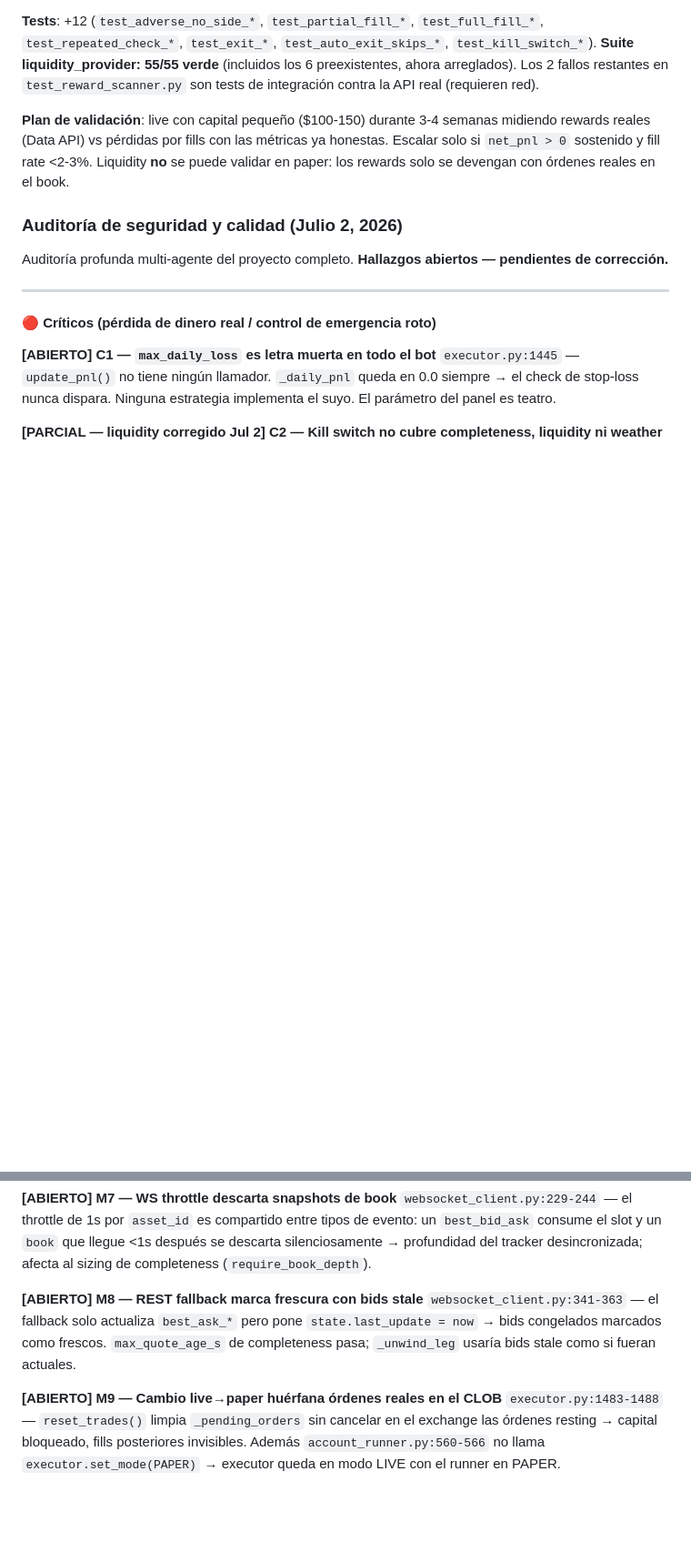
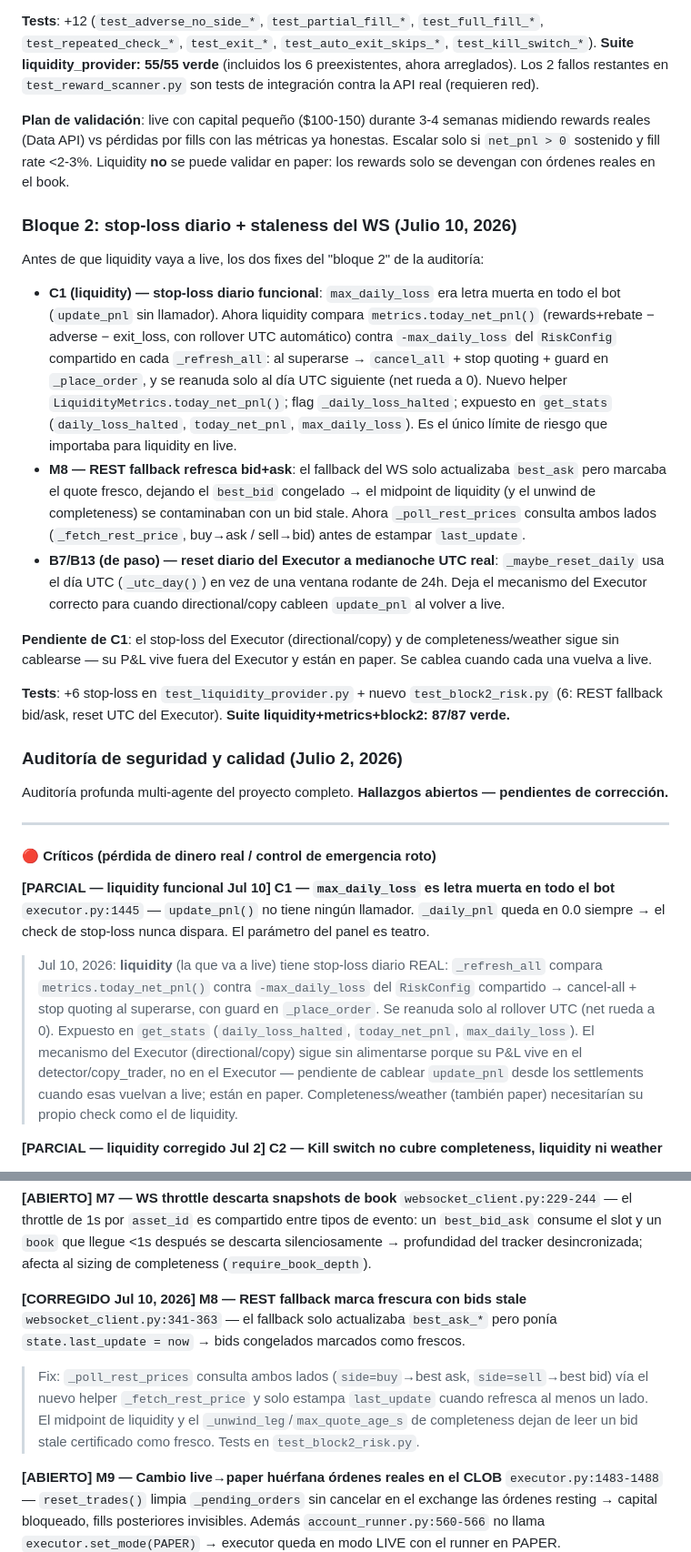
Before and after one commit to dignitasjota/polybot, a Markdown page: CLAUDE.md, 2 parts joined by grey strips. Shown at 91% size. Rendered like a GitHub page; blank space fills up the shorter version.

Commit message:
Docs: bloque 2 (stop-loss C1, M8, B7/B13) en la auditoría
Co-Authored-By: Claude Opus 4.8 (1M context) <noreply@anthropic.com>

```diff
--- a/CLAUDE.md
+++ b/CLAUDE.md
@@ -1313,6 +1313,18 @@ Auditoría del [changelog](https://docs.polymarket.com/changelog) contra el cód
 
 **Plan de validación**: live con capital pequeño ($100-150) durante 3-4 semanas midiendo rewards reales (Data API) vs pérdidas por fills con las métricas ya honestas. Escalar solo si `net_pnl > 0` sostenido y fill rate <2-3%. Liquidity **no** se puede validar en paper: los rewards solo se devengan con órdenes reales en el book.
 
+### Bloque 2: stop-loss diario + staleness del WS (Julio 10, 2026)
+
+Antes de que liquidity vaya a live, los dos fixes del "bloque 2" de la auditoría:
+
+- **C1 (liquidity) — stop-loss diario funcional**: `max_daily_loss` era letra muerta en todo el bot (`update_pnl` sin llamador). Ahora liquidity compara `metrics.today_net_pnl()` (rewards+rebate − adverse − exit_loss, con rollover UTC automático) contra `-max_daily_loss` del `RiskConfig` compartido en cada `_refresh_all`: al superarse → `cancel_all` + stop quoting + guard en `_place_order`, y se reanuda solo al día UTC siguiente (net rueda a 0). Nuevo helper `LiquidityMetrics.today_net_pnl()`; flag `_daily_loss_halted`; expuesto en `get_stats` (`daily_loss_halted`, `today_net_pnl`, `max_daily_loss`). Es el único límite de riesgo que importaba para liquidity en live.
+- **M8 — REST fallback refresca bid+ask**: el fallback del WS solo actualizaba `best_ask` pero marcaba el quote fresco, dejando el `best_bid` congelado → el midpoint de liquidity (y el unwind de completeness) se contaminaban con un bid stale. Ahora `_poll_rest_prices` consulta ambos lados (`_fetch_rest_price`, buy→ask / sell→bid) antes de estampar `last_update`.
+- **B7/B13 (de paso) — reset diario del Executor a medianoche UTC real**: `_maybe_reset_daily` usa el día UTC (`_utc_day()`) en vez de una ventana rodante de 24h. Deja el mecanismo del Executor correcto para cuando directional/copy cableen `update_pnl` al volver a live.
+
+**Pendiente de C1**: el stop-loss del Executor (directional/copy) y de completeness/weather sigue sin cablearse — su P&L vive fuera del Executor y están en paper. Se cablea cuando cada una vuelva a live.
+
+**Tests**: +6 stop-loss en `test_liquidity_provider.py` + nuevo `test_block2_risk.py` (6: REST fallback bid/ask, reset UTC del Executor). **Suite liquidity+metrics+block2: 87/87 verde.**
+
 ### Auditoría de seguridad y calidad (Julio 2, 2026)
 
 Auditoría profunda multi-agente del proyecto completo. **Hallazgos abiertos — pendientes de corrección.**
@@ -1321,8 +1333,9 @@ Auditoría profunda multi-agente del proyecto completo. **Hallazgos abiertos —
 
 #### 🔴 Críticos (pérdida de dinero real / control de emergencia roto)
 
-**[ABIERTO] C1 — `max_daily_loss` es letra muerta en todo el bot**
-`executor.py:1445` — `update_pnl()` no tiene ningún llamador. `_daily_pnl` queda en 0.0 siempre → el check de stop-loss nunca dispara. Ninguna estrategia implementa el suyo. El parámetro del panel es teatro.
+**[PARCIAL — liquidity funcional Jul 10] C1 — `max_daily_loss` es letra muerta en todo el bot**
+`executor.py:1445` — `update_pnl()` no tiene ningún llamador. `_daily_pnl` queda en 0.0 siempre → el check de stop-loss nunca dispara. El parámetro del panel es teatro.
+> Jul 10, 2026: **liquidity** (la que va a live) tiene stop-loss diario REAL: `_refresh_all` compara `metrics.today_net_pnl()` contra `-max_daily_loss` del `RiskConfig` compartido → cancel-all + stop quoting al superarse, con guard en `_place_order`. Se reanuda solo al rollover UTC (net rueda a 0). Expuesto en `get_stats` (`daily_loss_halted`, `today_net_pnl`, `max_daily_loss`). El mecanismo del Executor (directional/copy) sigue sin alimentarse porque su P&L vive en el detector/copy_trader, no en el Executor — pendiente de cablear `update_pnl` desde los settlements cuando esas vuelvan a live; están en paper. Completeness/weather (también paper) necesitarían su propio check como el de liquidity.
 
 **[PARCIAL — liquidity corregido Jul 2] C2 — Kill switch no cubre completeness, liquidity ni weather**
 > Jul 2, 2026: `LiquidityProvider` recibe el `RiskConfig` compartido y honra `kill_switch` (cancel-all + stop quoting en `_refresh_all`, guard en `_place_order`); el panel propaga `kill_switch` a TODOS los runners (`config_manager.py`). Completeness y weather siguen sin cubrir el kill switch en su propio camino de ejecución, pero corren en **paper** (sin órdenes reales), así que no hay exposición real que cortar.
@@ -1398,8 +1411,9 @@ Auditoría profunda multi-agente del proyecto completo. **Hallazgos abiertos —
 **[ABIERTO] M7 — WS throttle descarta snapshots de book**
 `websocket_client.py:229-244` — el throttle de 1s por `asset_id` es compartido entre tipos de evento: un `best_bid_ask` consume el slot y un `book` que llegue <1s después se descarta silenciosamente → profundidad del tracker desincronizada; afecta al sizing de completeness (`require_book_depth`).
 
-**[ABIERTO] M8 — REST fallback marca frescura con bids stale**
-`websocket_client.py:341-363` — el fallback solo actualiza `best_ask_*` pero pone `state.last_update = now` → bids congelados marcados como frescos. `max_quote_age_s` de completeness pasa; `_unwind_leg` usaría bids stale como si fueran actuales.
+**[CORREGIDO Jul 10, 2026] M8 — REST fallback marca frescura con bids stale**
+`websocket_client.py:341-363` — el fallback solo actualizaba `best_ask_*` pero ponía `state.last_update = now` → bids congelados marcados como frescos.
+> Fix: `_poll_rest_prices` consulta ambos lados (`side=buy`→best ask, `side=sell`→best bid) vía el nuevo helper `_fetch_rest_price` y solo estampa `last_update` cuando refresca al menos un lado. El midpoint de liquidity y el `_unwind_leg`/`max_quote_age_s` de completeness dejan de leer un bid stale certificado como fresco. Tests en `test_block2_risk.py`.
 
 **[ABIERTO] M9 — Cambio live→paper huérfana órdenes reales en el CLOB**
 `executor.py:1483-1488` — `reset_trades()` limpia `_pending_orders` sin cancelar en el exchange las órdenes resting → capital bloqueado, fills posteriores invisibles. Además `account_runner.py:560-566` no llama `executor.set_mode(PAPER)` → executor queda en modo LIVE con el runner en PAPER.
```
Also changed, not shown: other parts of CLAUDE.md (+2 -2 lines).
